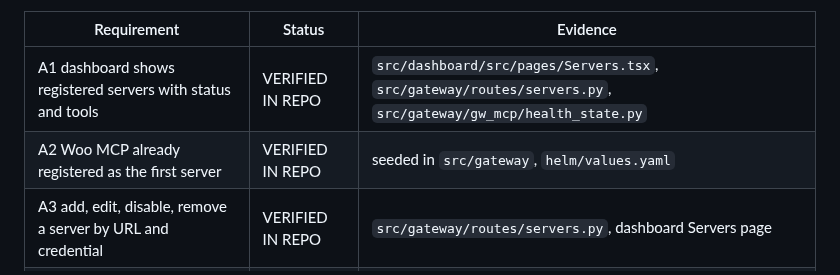
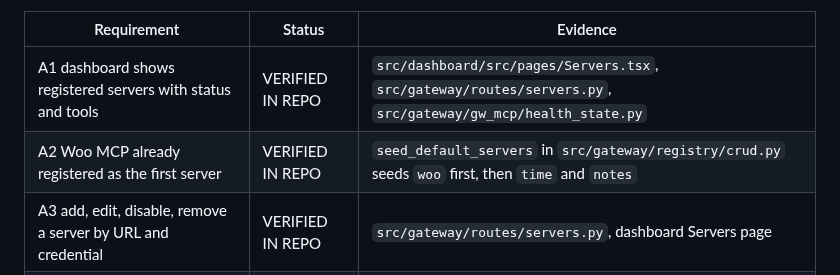
Before and after one commit to manavmax/urumi-mcp-gateway, a Markdown page: README.md, the part around the change. Drawn GitHub-style.

Commit message:
docs: cite the exact seeding location for the A2 coverage row

```diff
--- a/README.md
+++ b/README.md
@@ -334,7 +334,7 @@ Status legend: **VERIFIED IN REPO** (file or command evidence below), **LIVE ONL
 | Requirement | Status | Evidence |
 |---|---|---|
 | A1 dashboard shows registered servers with status and tools | VERIFIED IN REPO | `src/dashboard/src/pages/Servers.tsx`, `src/gateway/routes/servers.py`, `src/gateway/gw_mcp/health_state.py` |
-| A2 Woo MCP already registered as the first server | VERIFIED IN REPO | seeded in `src/gateway`, `helm/values.yaml` |
+| A2 Woo MCP already registered as the first server | VERIFIED IN REPO | `seed_default_servers` in `src/gateway/registry/crud.py` seeds `woo` first, then `time` and `notes` |
 | A3 add, edit, disable, remove a server by URL and credential | VERIFIED IN REPO | `src/gateway/routes/servers.py`, dashboard Servers page |
 | A4 invite members, issue and revoke API keys | VERIFIED IN REPO | `src/gateway/routes/members.py`, `src/gateway/routes/keys.py` |
 | A5 audit log of every call | VERIFIED IN REPO | `audit_logs` table in `src/gateway/db/models.py`, async audit queue |
```
